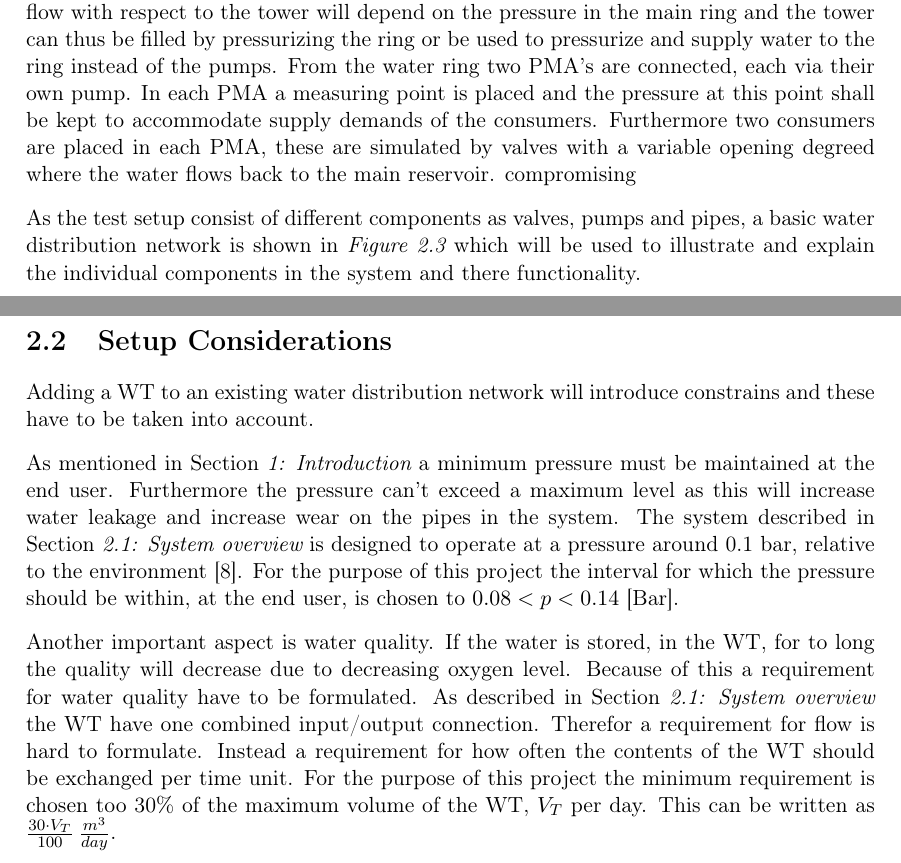
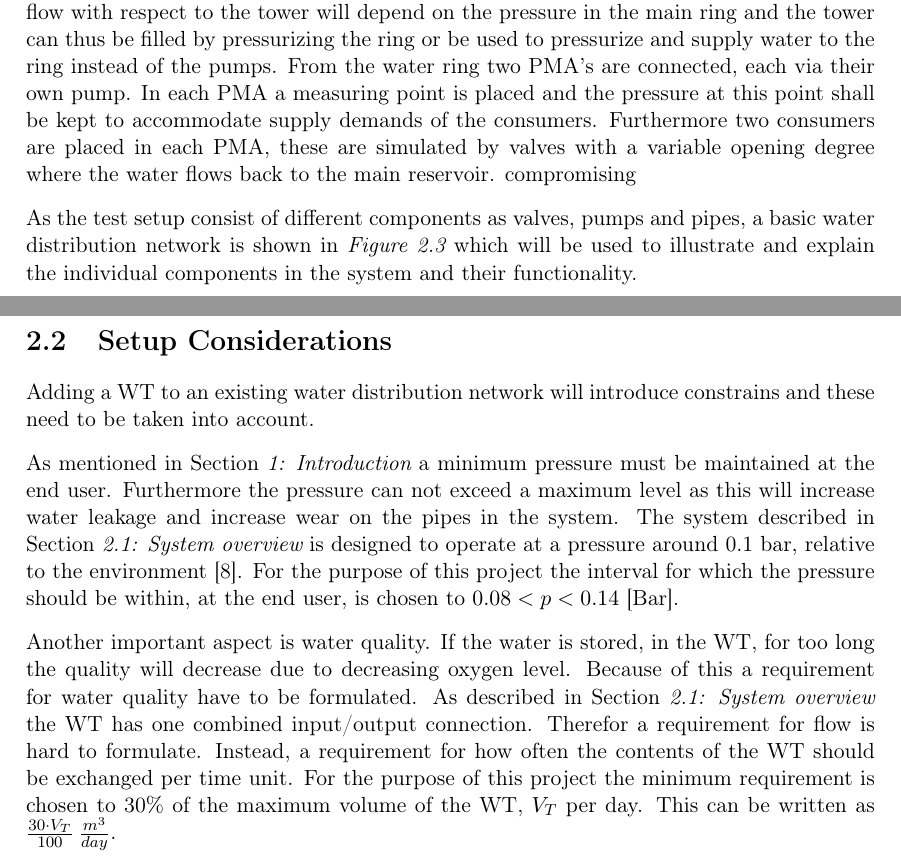
Before and after one commit to SBKrogh/WaterTank, a LaTeX thesis (Gr830.tex, which reads report/analysis/setup_considerations.tex, report/analysis/sys_overview.tex): two parts of pages 14 and 16 of 47, joined at a grey line, cut so that both start at the same text. Compiled offline with pdfLaTeX.

Commit message:
System overview

```diff
--- a/report/analysis/setup_considerations.tex
+++ b/report/analysis/setup_considerations.tex
@@ -7,8 +7,8 @@
 % 1: Req. for water pressure
 % 2: Constrain about water quality
 
-Adding a WT to an existing water distribution network will introduce constrains and these have to be taken into account.
+Adding a WT to an existing water distribution network will introduce constrains and these need to be taken into account.
 
-As mentioned in \secref{introduction} a minimum pressure must be maintained at the end user. Furthermore the pressure can't exceed a maximum level as this will increase water leakage and increase wear on the pipes in the system. The system described in \secref{system_overview} is designed to operate at a pressure around 0.1 bar, relative to the environment \cite{master_aau}. For the purpose of this project the interval for which the pressure should be within, at the end user, is chosen to $0.08 < p < 0.14$ [Bar].
+As mentioned in \secref{introduction} a minimum pressure must be maintained at the end user. Furthermore the pressure can not exceed a maximum level as this will increase water leakage and increase wear on the pipes in the system. The system described in \secref{system_overview} is designed to operate at a pressure around 0.1 bar, relative to the environment \cite{master_aau}. For the purpose of this project the interval for which the pressure should be within, at the end user, is chosen to $0.08 < p < 0.14$ [Bar].
 
-Another important aspect is water quality. If the water is stored, in the WT, for to long the quality will decrease due to decreasing oxygen level. Because of this a requirement for water quality have to be formulated. As described in \secref{system_overview} the WT have one combined input/output connection. Therefor a requirement for flow is hard to formulate. Instead a requirement for how often the contents of the WT should be exchanged per time unit. For the purpose of this project the minimum requirement is chosen too 30\% of the maximum volume of the WT, $V_T$ per day. This can be written as $\frac{30\cdot V_T}{100} \: \frac{m^3}{day}$.
+Another important aspect is water quality. If the water is stored, in the WT, for too long the quality will decrease due to decreasing oxygen level. Because of this a requirement for water quality have to be formulated. As described in \secref{system_overview} the WT has one combined input/output connection. Therefor a requirement for flow is hard to formulate. Instead, a requirement for how often the contents of the WT should be exchanged per time unit. For the purpose of this project the minimum requirement is chosen to 30\% of the maximum volume of the WT, $V_T$ per day. This can be written as $\frac{30\cdot V_T}{100} \: \frac{m^3}{day}$.
--- a/report/analysis/sys_overview.tex
+++ b/report/analysis/sys_overview.tex
@@ -26,10 +26,10 @@ The test setup represents a real system, thus the same structure concerning pipi
 
 The system can be split up into different parts, where the main part is a water reservoir placed at ground level, used to supply the system. Two pumps are connected to the reservoir and they supply water to a main water ring formed around the PMA's.
 A water tower is also connected to the main water ring, and will act both as an additional water reservoir and pressurize the ring due to the elevation of the tower. The direction of water flow with respect to the tower will depend on the pressure in the main ring and the tower can thus be filled by pressurizing the ring or be used to pressurize and supply water to the ring instead of the pumps.
-From the water ring two PMA's are connected, each via their own pump. In each PMA a measuring point is placed and the pressure at this point shall be kept to accommodate supply demands of the consumers. Furthermore two consumers are placed in each PMA, these are simulated by valves with a variable opening degreed where the water flows back to the main reservoir.   compromising
+From the water ring two PMA's are connected, each via their own pump. In each PMA a measuring point is placed and the pressure at this point shall be kept to accommodate supply demands of the consumers. Furthermore two consumers are placed in each PMA, these are simulated by valves with a variable opening degree where the water flows back to the main reservoir.   compromising
 
 
-As the test setup consist of different components as valves, pumps and pipes, a basic water distribution network is shown in \figref{fig:Basic_example_sys} which will be used to illustrate and explain the individual components in the system and there functionality.
+As the test setup consist of different components as valves, pumps and pipes, a basic water distribution network is shown in \figref{fig:Basic_example_sys} which will be used to illustrate and explain the individual components in the system and their functionality.
 
 \begin{figure}[H]
 	\centering
```
Also changed, not shown: report/analysis/sys_overview.tex (2 more changed lines).
